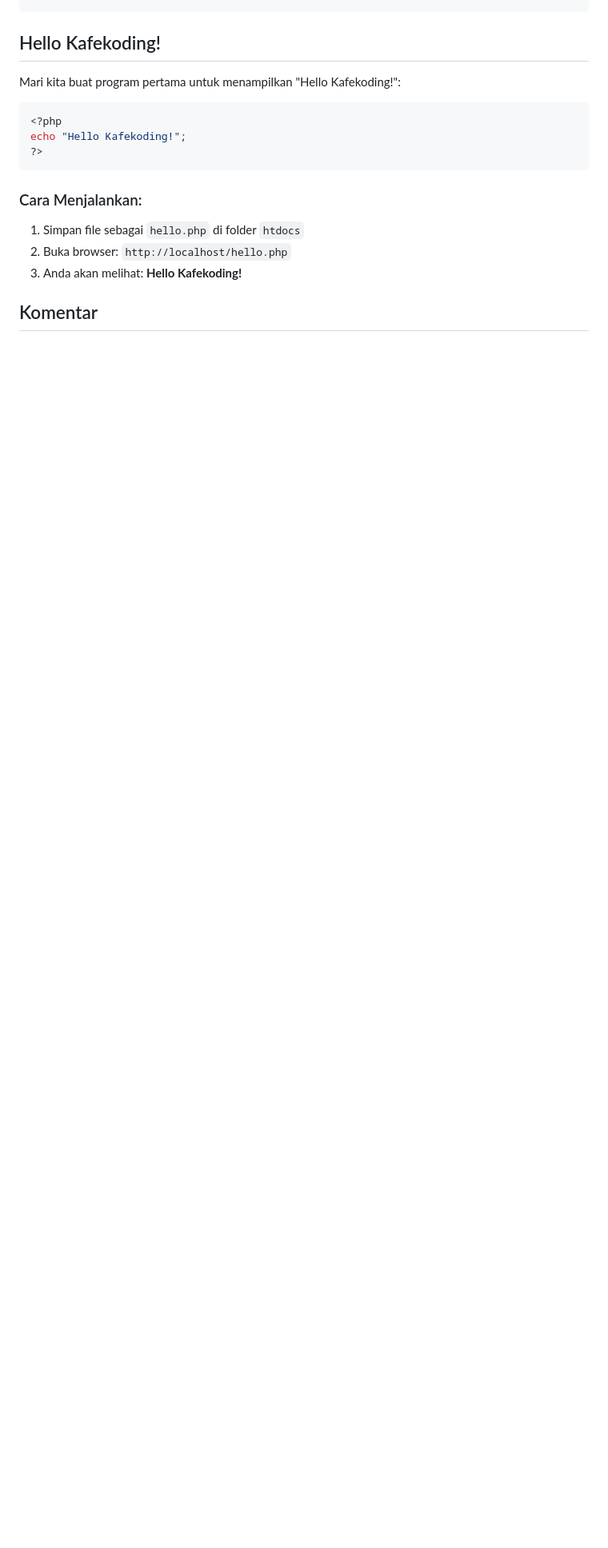
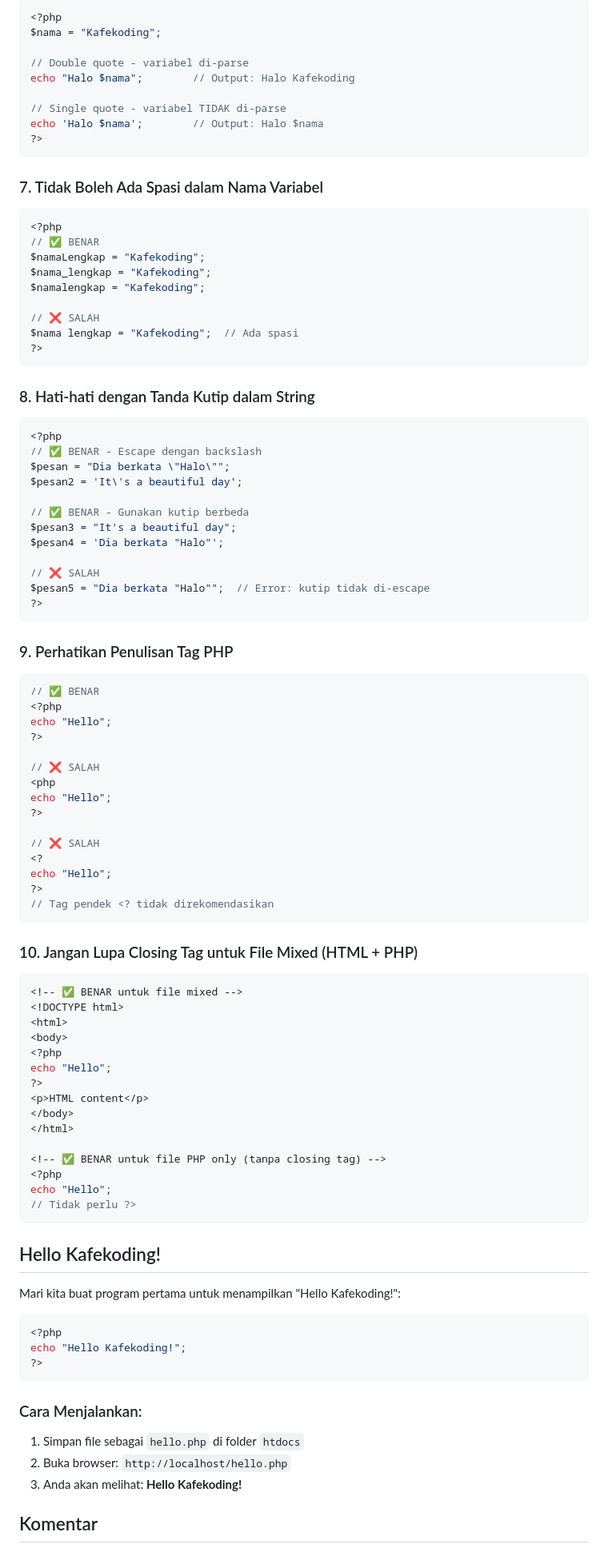
Before and after one commit to kelasphp-kafekoding/website, a Markdown page: public/materi/sintaks-dasar.md, the part around the change printed below. Shown: that part at 80% size. GitHub-like rendering; blank space fills up the shorter version.

````diff
--- a/public/materi/sintaks-dasar.md
+++ b/public/materi/sintaks-dasar.md
@@ -13,3 +94,84 @@ File PHP harus diawali dengan tag `<?php` dan diakhiri dengan `?>` (opsional jik
+```php
+<?php
+$nama = "Kafekoding";
+
+// Double quote - variabel di-parse
+echo "Halo $nama";        // Output: Halo Kafekoding
+
+// Single quote - variabel TIDAK di-parse
+echo 'Halo $nama';        // Output: Halo $nama
+?>
+```
+
+### 7. Tidak Boleh Ada Spasi dalam Nama Variabel
+
+```php
+<?php
+// ✅ BENAR
+$namaLengkap = "Kafekoding";
+$nama_lengkap = "Kafekoding";
+$namalengkap = "Kafekoding";
+
+// ❌ SALAH
+$nama lengkap = "Kafekoding";  // Ada spasi
+?>
+```
+
+### 8. Hati-hati dengan Tanda Kutip dalam String
+
+```php
+<?php
+// ✅ BENAR - Escape dengan backslash
+$pesan = "Dia berkata \"Halo\"";
+$pesan2 = 'It\'s a beautiful day';
+
+// ✅ BENAR - Gunakan kutip berbeda
+$pesan3 = "It's a beautiful day";
+$pesan4 = 'Dia berkata "Halo"';
+
+// ❌ SALAH
+$pesan5 = "Dia berkata "Halo"";  // Error: kutip tidak di-escape
+?>
+```
+
+### 9. Perhatikan Penulisan Tag PHP
+
+```php
+// ✅ BENAR
+<?php
+echo "Hello";
+?>
+
+// ❌ SALAH
+<php
+echo "Hello";
+?>
+
+// ❌ SALAH
+<?
+echo "Hello";
+?>
+// Tag pendek <? tidak direkomendasikan
+```
+
+### 10. Jangan Lupa Closing Tag untuk File Mixed (HTML + PHP)
+
+```php
+<!-- ✅ BENAR untuk file mixed -->
+<!DOCTYPE html>
+<html>
+<body>
+<?php
+echo "Hello";
+?>
+<p>HTML content</p>
+</body>
+</html>
+
+<!-- ✅ BENAR untuk file PHP only (tanpa closing tag) -->
+<?php
+echo "Hello";
+// Tidak perlu ?>
 ```
 
 ## Hello Kafekoding!
````
Also changed, not shown: other parts of public/materi/sintaks-dasar.md (+123 -96 lines).
